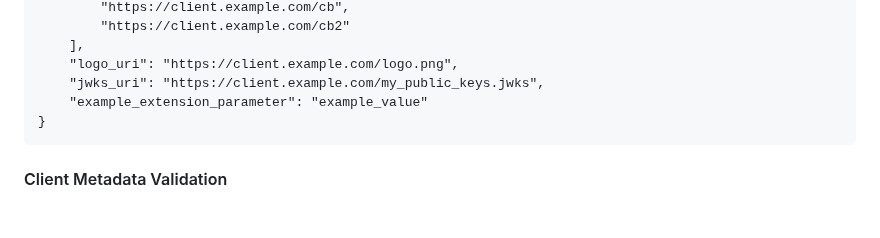
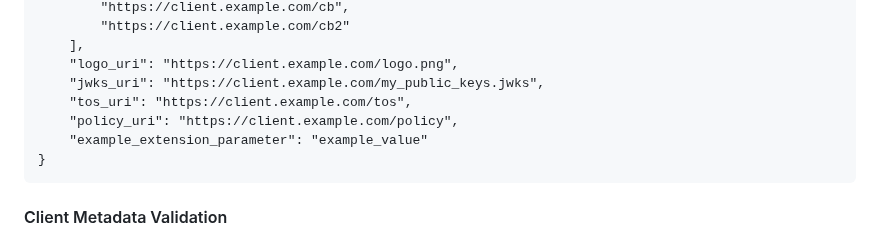
Before and after one commit to mattrglobal/draft-looker-oauth-client-id-scheme, a Markdown page: draft-looker-oauth-client-id-scheme.md, the part around the change. Drawn GitHub-style; blank space fills up the shorter version.

Commit message:
add tos and policy uri

```diff
--- a/draft-looker-oauth-client-id-scheme.md
+++ b/draft-looker-oauth-client-id-scheme.md
@@ -145,6 +145,8 @@ Content-Type: application/json
     ],
     "logo_uri": "https://client.example.com/logo.png",
     "jwks_uri": "https://client.example.com/my_public_keys.jwks",
+    "tos_uri": "https://client.example.com/tos",
+    "policy_uri": "https://client.example.com/policy",
     "example_extension_parameter": "example_value"
 }
 ~~~
```
